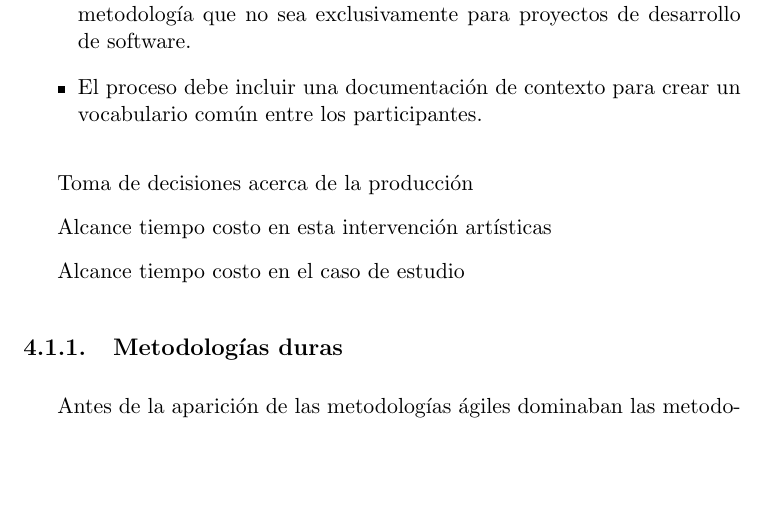
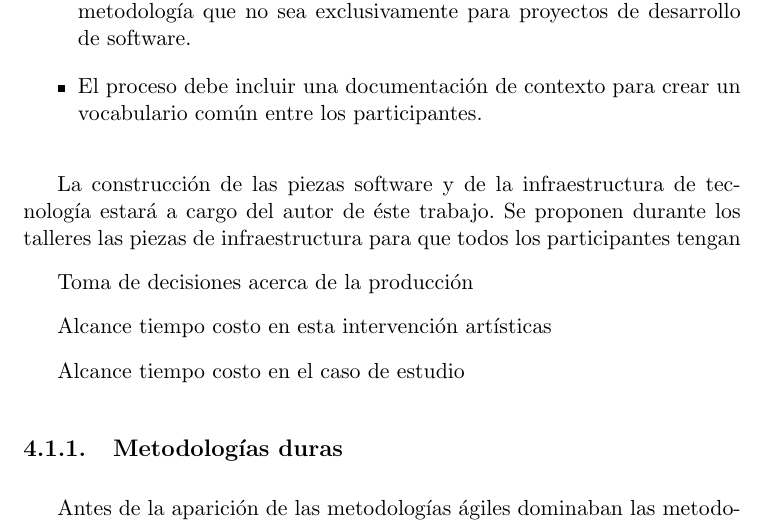
Before and after one commit to jolarter/TesisMaestria, a LaTeX thesis (main.tex, which reads capitulos/capitulo04/capitulo04.tex): part of page 40 of 44, cut so that both start at the same text, the shorter picture padded with empty space. Compiled offline with pdfLaTeX.

Commit message:
Consideraciones acerca de la metodología.

```diff
--- a/capitulos/capitulo04/capitulo04.tex
+++ b/capitulos/capitulo04/capitulo04.tex
@@ -24,6 +24,8 @@ Se realiza la construcción de una pieza software para el caso de estudio descri
     \item El proceso debe incluir una documentación de contexto para crear un vocabulario común entre los participantes.
 
 \end{itemize}
+
+La construcción de las piezas software y de la infraestructura de tecnología estará a cargo del autor de éste trabajo. Se proponen durante los talleres las piezas de infraestructura para que todos los participantes tengan
 
 Toma de decisiones acerca de la producción
 
```
